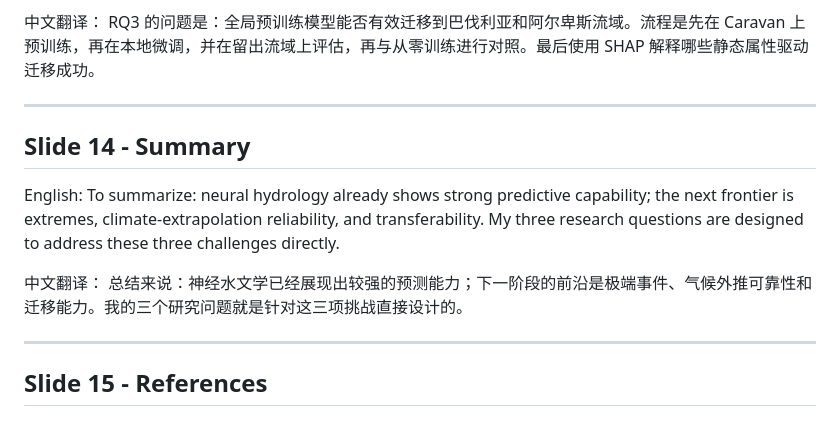
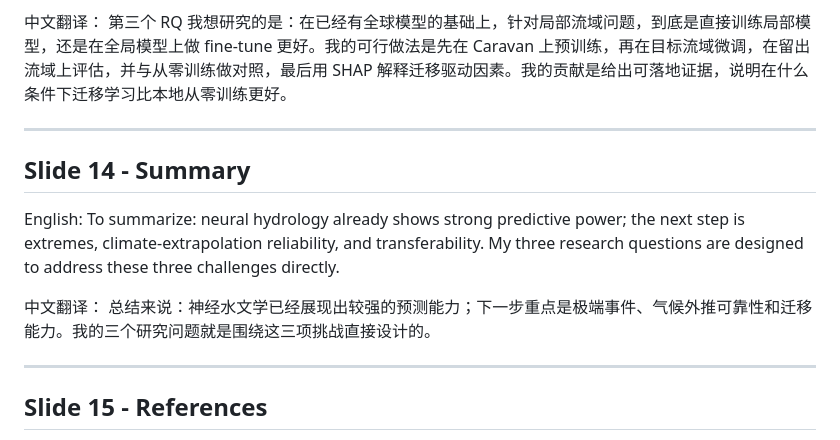
Before and after one commit to yuxinqiu9/NeuralHydrology, a Markdown page: slides/presentation_script_zh.md, the part around one of its changes. GitHub-like rendering.

```diff
--- a/slides/presentation_script_zh.md
+++ b/slides/presentation_script_zh.md
@@ -133,16 +133,16 @@ RQ3 asks whether globally pretrained models can transfer effectively to Bavarian
 
 中文翻译：
-RQ3 的问题是：全局预训练模型能否有效迁移到巴伐利亚和阿尔卑斯流域。流程是先在 Caravan 上预训练，再在本地微调，并在留出流域上评估，再与从零训练进行对照。最后使用 SHAP 解释哪些静态属性驱动迁移成功。
+第三个 RQ 我想研究的是：在已经有全球模型的基础上，针对局部流域问题，到底是直接训练局部模型，还是在全局模型上做 fine-tune 更好。我的可行做法是先在 Caravan 上预训练，再在目标流域微调，在留出流域上评估，并与从零训练做对照，最后用 SHAP 解释迁移驱动因素。我的贡献是给出可落地证据，说明在什么条件下迁移学习比本地从零训练更好。
 
 ---
 
 ## Slide 14 - Summary
 
 English:
-To summarize: neural hydrology already shows strong predictive capability; the next frontier is extremes, climate-extrapolation reliability, and transferability. My three research questions are designed to address these three challenges directly.
+To summarize: neural hydrology already shows strong predictive power; the next step is extremes, climate-extrapolation reliability, and transferability. My three research questions are designed to address these three challenges directly.
 
 中文翻译：
-总结来说：神经水文学已经展现出较强的预测能力；下一阶段的前沿是极端事件、气候外推可靠性和迁移能力。我的三个研究问题就是针对这三项挑战直接设计的。
+总结来说：神经水文学已经展现出较强的预测能力；下一步重点是极端事件、气候外推可靠性和迁移能力。我的三个研究问题就是围绕这三项挑战直接设计的。
 
 ---
 
```
Also changed, not shown: other parts of slides/presentation_script_zh.md (+25 -25 lines).
